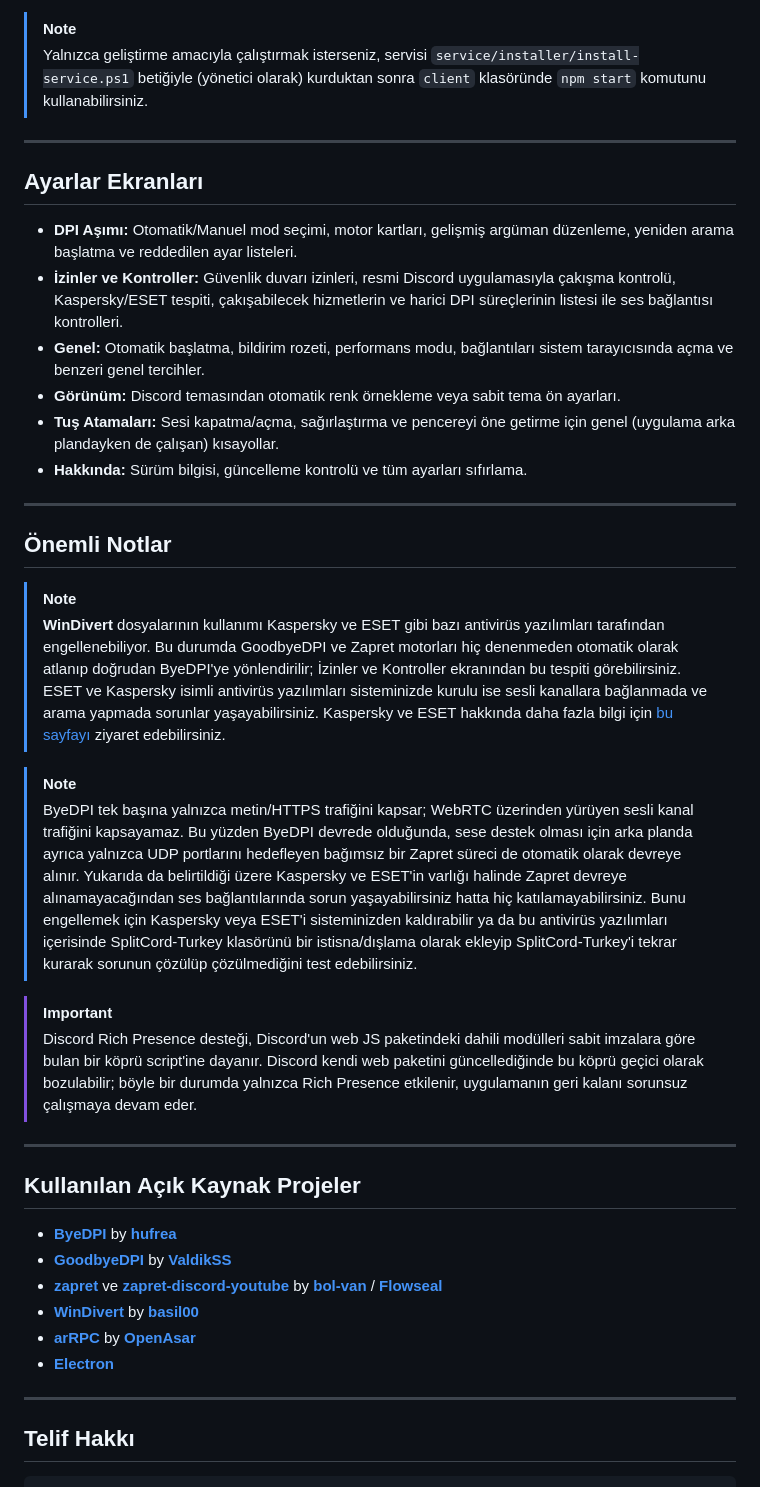
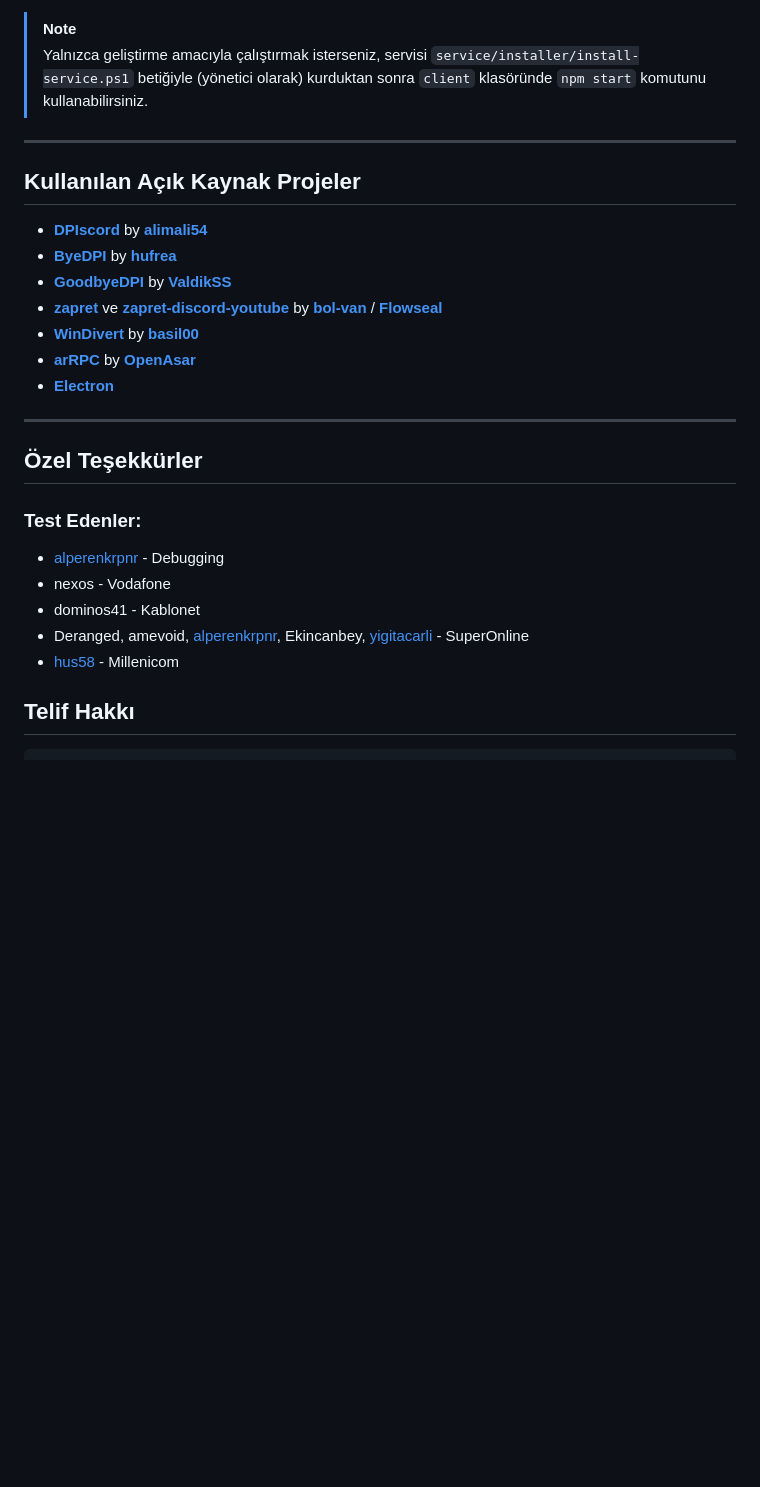
Before and after one commit to cagritaskn/SplitCord-Turkey, a Markdown page: README.md, the part around one of its changes. GitHub-like rendering; blank space fills up the shorter version.

```diff
--- a/README.md
+++ b/README.md
@@ -81,32 +108,9 @@ SplitCord-Turkey, kaynak koddan da derlenerek çalıştırılabilir.
 
 ---
 
-## Ayarlar Ekranları
-
-- **DPI Aşımı:** Otomatik/Manuel mod seçimi, motor kartları, gelişmiş argüman düzenleme, yeniden arama başlatma ve reddedilen ayar listeleri.
-- **İzinler ve Kontroller:** Güvenlik duvarı izinleri, resmi Discord uygulamasıyla çakışma kontrolü, Kaspersky/ESET tespiti, çakışabilecek hizmetlerin ve harici DPI süreçlerinin listesi ile ses bağlantısı kontrolleri.
-- **Genel:** Otomatik başlatma, bildirim rozeti, performans modu, bağlantıları sistem tarayıcısında açma ve benzeri genel tercihler.
-- **Görünüm:** Discord temasından otomatik renk örnekleme veya sabit tema ön ayarları.
-- **Tuş Atamaları:** Sesi kapatma/açma, sağırlaştırma ve pencereyi öne getirme için genel (uygulama arka plandayken de çalışan) kısayollar.
-- **Hakkında:** Sürüm bilgisi, güncelleme kontrolü ve tüm ayarları sıfırlama.
-
----
-
-## Önemli Notlar
-
-> [!NOTE]
-> **WinDivert** dosyalarının kullanımı Kaspersky ve ESET gibi bazı antivirüs yazılımları tarafından engellenebiliyor. Bu durumda GoodbyeDPI ve Zapret motorları hiç denenmeden otomatik olarak atlanıp doğrudan ByeDPI'ye yönlendirilir; İzinler ve Kontroller ekranından bu tespiti görebilirsiniz. ESET ve Kaspersky isimli antivirüs yazılımları sisteminizde kurulu ise sesli kanallara bağlanmada ve arama yapmada sorunlar yaşayabilirsiniz. Kaspersky ve ESET hakkında daha fazla bilgi için [bu sayfayı](https://github.com/cagritaskn/SplitCord-Turkey/blob/main/resources/ANTIVIRUS.md) ziyaret edebilirsiniz.
-
-> [!NOTE]
-> ByeDPI tek başına yalnızca metin/HTTPS trafiğini kapsar; WebRTC üzerinden yürüyen sesli kanal trafiğini kapsayamaz. Bu yüzden ByeDPI devrede olduğunda, sese destek olması için arka planda ayrıca yalnızca UDP portlarını hedefleyen bağımsız bir Zapret süreci de otomatik olarak devreye alınır. Yukarıda da belirtildiği üzere Kaspersky ve ESET'in varlığı halinde Zapret devreye alınamayacağından ses bağlantılarında sorun yaşayabilirsiniz hatta hiç katılamayabilirsiniz. Bunu engellemek için Kaspersky veya ESET'i sisteminizden kaldırabilir ya da bu antivirüs yazılımları içerisinde SplitCord-Turkey klasörünü bir istisna/dışlama olarak ekleyip SplitCord-Turkey'i tekrar kurarak sorunun çözülüp çözülmediğini test edebilirsiniz.
-
-> [!IMPORTANT]
-> Discord Rich Presence desteği, Discord'un web JS paketindeki dahili modülleri sabit imzalara göre bulan bir köprü script'ine dayanır. Discord kendi web paketini güncellediğinde bu köprü geçici olarak bozulabilir; böyle bir durumda yalnızca Rich Presence etkilenir, uygulamanın geri kalanı sorunsuz çalışmaya devam eder.
-
----
-
 ## Kullanılan Açık Kaynak Projeler
 
+- **[DPIscord](https://github.com/alimali54/DPIscord)** by **[alimali54](https://github.com/alimali54)**
 - **[ByeDPI](https://github.com/hufrea/byedpi)** by **[hufrea](https://github.com/hufrea)**
 - **[GoodbyeDPI](https://github.com/ValdikSS/GoodbyeDPI)** by **[ValdikSS](https://github.com/ValdikSS)**
 - **[zapret](https://github.com/bol-van/zapret)** ve **[zapret-discord-youtube](https://github.com/Flowseal/zapret-discord-youtube)** by **[bol-van](https://github.com/bol-van)** / **[Flowseal](https://github.com/Flowseal)**
@@ -115,6 +119,15 @@ SplitCord-Turkey, kaynak koddan da derlenerek çalıştırılabilir.
 - **[Electron](https://github.com/electron/electron)**
 
 ---
+## Özel Teşekkürler
+
+### Test Edenler:
+- [alperenkrpnr](https://github.com/alperenkrpnr) - Debugging
+- nexos - Vodafone
+- dominos41 - Kablonet
+- Deranged, amevoid, [alperenkrpnr](https://github.com/alperenkrpnr), Ekincanbey, [yigitacarli](https://github.com/yigitacarli) - SuperOnline
+- [hus58](https://github.com/hus58) - Millenicom
+
 
 ## Telif Hakkı
 
```
Also changed, not shown: other parts of README.md (+35 -8 lines).
